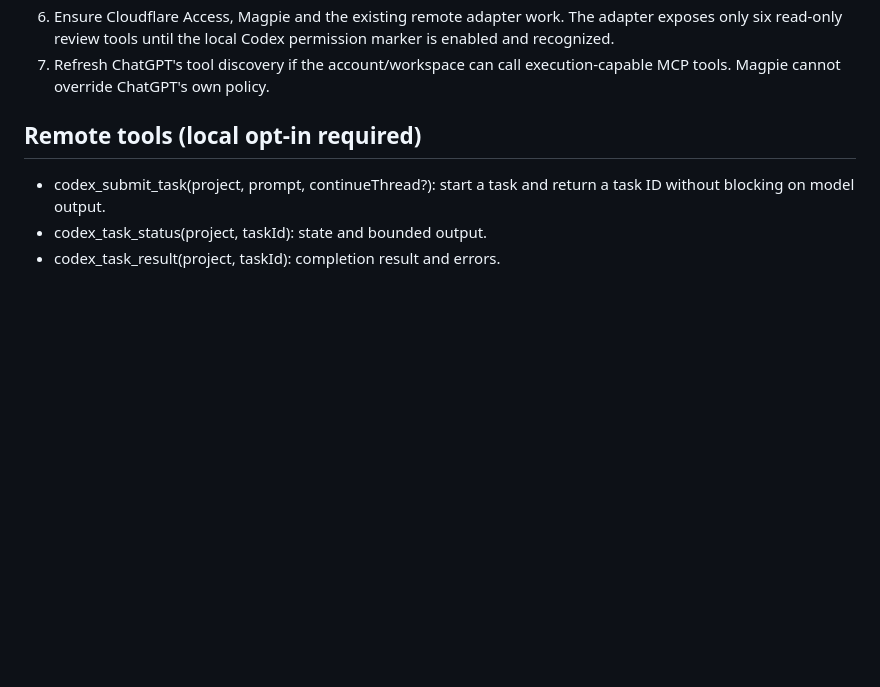
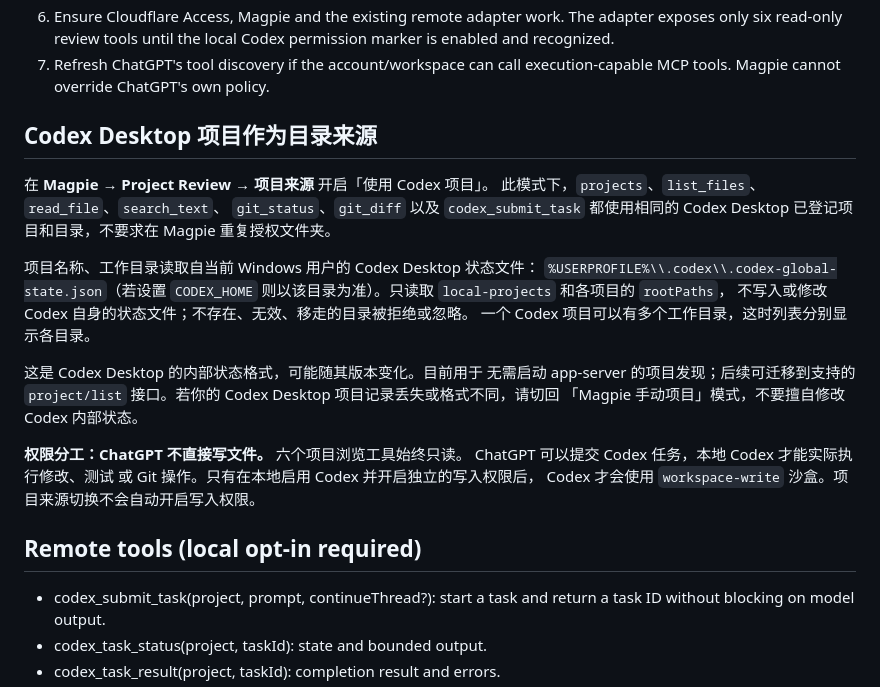
Before and after one commit to lesnolie/magpie-codex-bridge, a Markdown page: docs/codex-integration.md, the part around the change. Rendered like a GitHub page; blank space fills up the shorter version.

Commit message:
docs: Codex Desktop project discovery and ChatGPT read-only versus Codex write boundary

```diff
--- a/docs/codex-integration.md
+++ b/docs/codex-integration.md
@@ -27,6 +27,29 @@ implementation, not an unrestricted computer agent.
    Codex permission marker is enabled and recognized.
 7. Refresh ChatGPT's tool discovery if the account/workspace can call
    execution-capable MCP tools. Magpie cannot override ChatGPT's own policy.
+
+## Codex Desktop 项目作为目录来源
+
+在 **Magpie → Project Review → 项目来源** 开启「使用 Codex 项目」。
+此模式下，`projects`、`list_files`、`read_file`、`search_text`、
+`git_status`、`git_diff` 以及 `codex_submit_task` 都使用相同的
+Codex Desktop 已登记项目和目录，不要求在 Magpie 重复授权文件夹。
+
+项目名称、工作目录读取自当前 Windows 用户的 Codex Desktop 状态文件：
+`%USERPROFILE%\\.codex\\.codex-global-state.json`（若设置 `CODEX_HOME`
+则以该目录为准）。只读取 `local-projects` 和各项目的 `rootPaths`，
+不写入或修改 Codex 自身的状态文件；不存在、无效、移走的目录被拒绝或忽略。
+一个 Codex 项目可以有多个工作目录，这时列表分别显示各目录。
+
+这是 Codex Desktop 的内部状态格式，可能随其版本变化。目前用于
+无需启动 app-server 的项目发现；后续可迁移到支持的 `project/list`
+接口。若你的 Codex Desktop 项目记录丢失或格式不同，请切回
+「Magpie 手动项目」模式，不要擅自修改 Codex 内部状态。
+
+**权限分工：ChatGPT 不直接写文件。** 六个项目浏览工具始终只读。
+ChatGPT 可以提交 Codex 任务，本地 Codex 才能实际执行修改、测试
+或 Git 操作。只有在本地启用 Codex 并开启独立的写入权限后，
+Codex 才会使用 `workspace-write` 沙盒。项目来源切换不会自动开启写入权限。
 
 ## Remote tools (local opt-in required)
 
```
